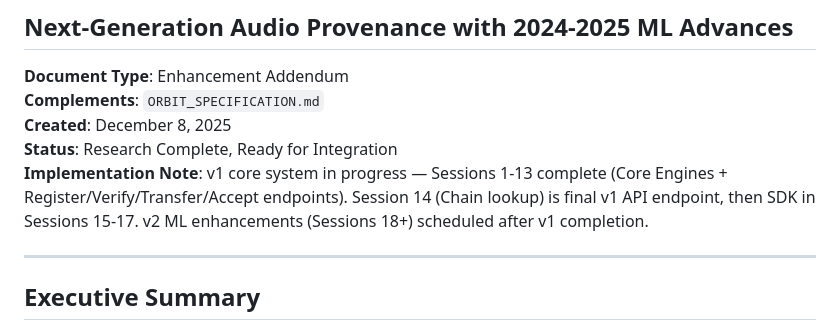
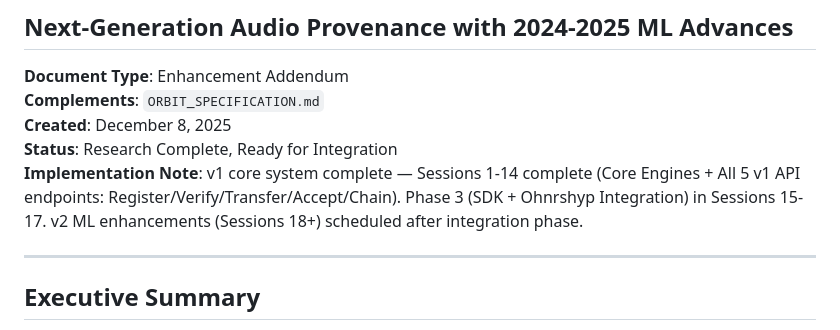
Before and after one commit to focusjordan/ORBIT, a Markdown page: ORBIT_ENHANCEMENTS.md, the part around the change. Rendered like a GitHub page.

Commit message:
docs: update ORBIT_ENHANCEMENTS.md to reflect Session 14 completion

```diff
--- a/ORBIT_ENHANCEMENTS.md
+++ b/ORBIT_ENHANCEMENTS.md
@@ -6,7 +6,7 @@
 **Complements**: `ORBIT_SPECIFICATION.md`
 **Created**: December 8, 2025
 **Status**: Research Complete, Ready for Integration
-**Implementation Note**: v1 core system in progress — Sessions 1-13 complete (Core Engines + Register/Verify/Transfer/Accept endpoints). Session 14 (Chain lookup) is final v1 API endpoint, then SDK in Sessions 15-17. v2 ML enhancements (Sessions 18+) scheduled after v1 completion.
+**Implementation Note**: v1 core system complete — Sessions 1-14 complete (Core Engines + All 5 v1 API endpoints: Register/Verify/Transfer/Accept/Chain). Phase 3 (SDK + Ohnrshyp Integration) in Sessions 15-17. v2 ML enhancements (Sessions 18+) scheduled after integration phase.
 
 ---
 
```
